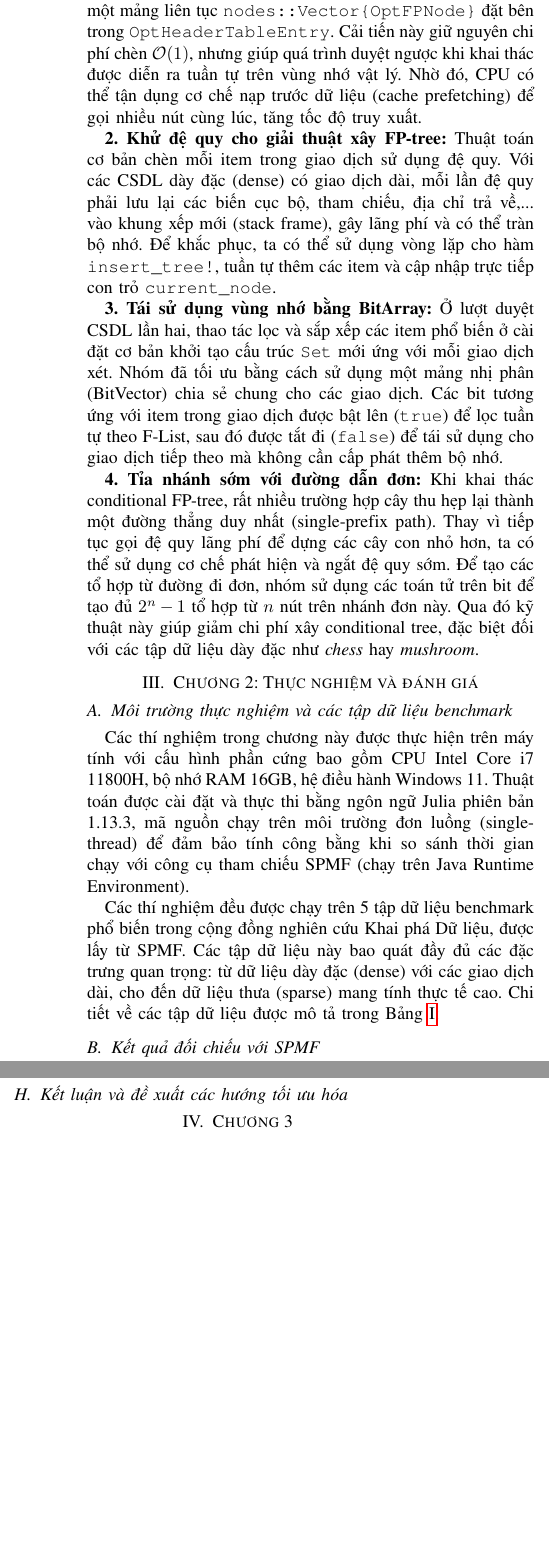
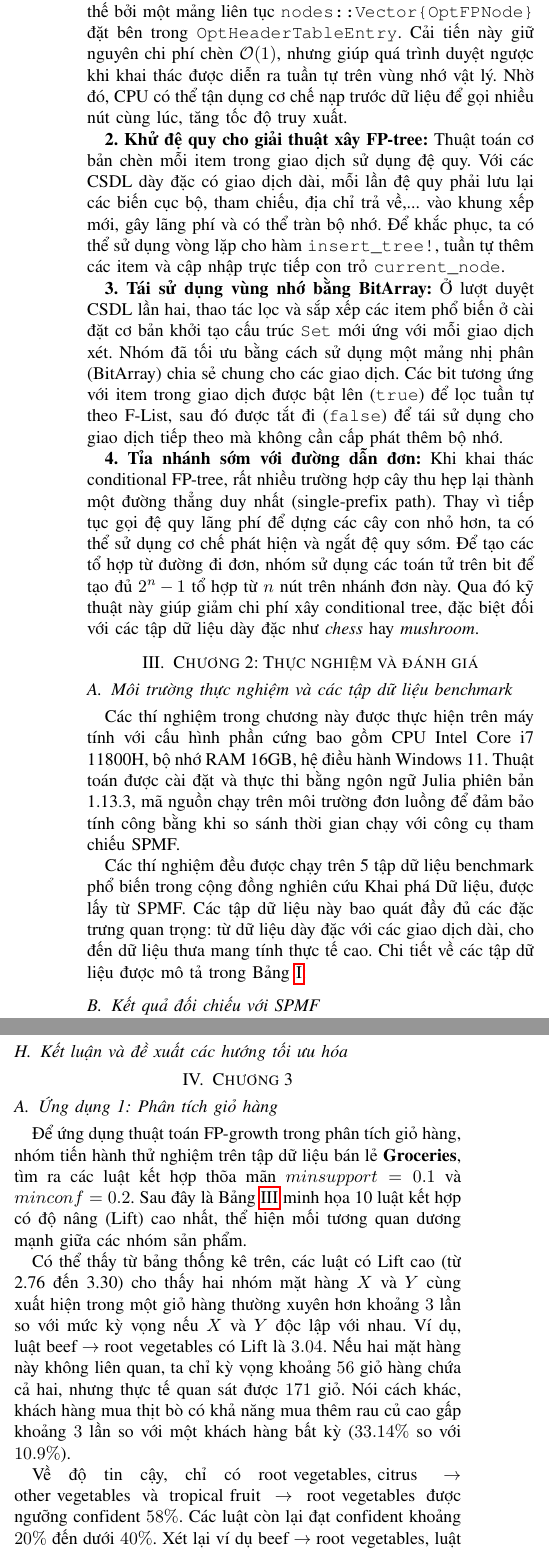
Before and after one commit to cosude/Data-Mining-FIM-Group-7, a LaTeX paper (docs/Report.tex): two parts of the columns of pages 2 and 3 of 4 before the commit and two parts of the columns of pages 2 and 3 of 5 after it, joined at a grey line, cut so that both start at the same text, the shorter picture padded with empty space. The pictures show the PDF file docs/Report.pdf that the author committed with the source.

Commit message:
write chapter 3 application 1 for report fix some demo notebook issues

```diff
--- a/docs/Report.tex
+++ b/docs/Report.tex
@@ -101,13 +101,13 @@ Quá trình chèn một giao dịch \texttt{Trans} vào cây tiêu tốn thời
 
 \subsection{Các kỹ thuật tối ưu hóa bộ nhớ và tốc độ cho giải thuật FP-growth}
 \textbf{1. Tối ưu cấu trúc dữ liệu:}
-Trong cấu trúc FP-tree cơ bản, mỗi dòng trong Header Table theo dõi các nút cùng nhãn item tương ứng qua node-link, tức danh sách liên kết. Do đó, trong quá trình khai thác tập phổ biến, việc duyệt các nút qua node-link gặp phải vấn đề truy cập bộ nhớ rời rạc (pointer-chasing) dẫn đến hiện tượng trượt bộ nhớ đệm (cache miss). Nguyên nhân là do các nút mang cùng item được cấp phát động và nằm rải rác trên bộ nhớ Heap. Để giải quyết vấn đề này, danh sách liên kết được thay thế bởi một mảng liên tục \texttt{nodes::Vector\{OptFPNode\}} đặt bên trong \texttt{OptHeaderTableEntry}. Cải tiến này giữ nguyên chi phí chèn $\mathcal{O}(1)$, nhưng giúp quá trình duyệt ngược khi khai thác được diễn ra tuần tự trên vùng nhớ vật lý. Nhờ đó, CPU có thể tận dụng cơ chế nạp trước dữ liệu (cache prefetching) để gọi nhiều nút cùng lúc, tăng tốc độ truy xuất.
+Trong cấu trúc FP-tree cơ bản, mỗi dòng trong Header Table theo dõi các nút cùng nhãn item tương ứng qua node-link, tức danh sách liên kết. Do đó, trong quá trình khai thác tập phổ biến, việc duyệt các nút qua node-link gặp phải vấn đề truy cập bộ nhớ rời rạc dẫn đến hiện tượng trượt bộ nhớ đệm. Nguyên nhân là do các nút mang cùng item được cấp phát động và nằm rải rác trên bộ nhớ Heap. Để giải quyết vấn đề này, danh sách liên kết được thay thế bởi một mảng liên tục \texttt{nodes::Vector\{OptFPNode\}} đặt bên trong \texttt{OptHeaderTableEntry}. Cải tiến này giữ nguyên chi phí chèn $\mathcal{O}(1)$, nhưng giúp quá trình duyệt ngược khi khai thác được diễn ra tuần tự trên vùng nhớ vật lý. Nhờ đó, CPU có thể tận dụng cơ chế nạp trước dữ liệu để gọi nhiều nút cùng lúc, tăng tốc độ truy xuất.
 
 \textbf{2. Khử đệ quy cho giải thuật xây FP-tree:}
-Thuật toán cơ bản chèn mỗi item trong giao dịch sử dụng đệ quy. Với các CSDL dày đặc (dense) có giao dịch dài, mỗi lần đệ quy phải lưu lại các biến cục bộ, tham chiếu, địa chỉ trả về,... vào khung xếp mới (stack frame), gây lãng phí và có thể tràn bộ nhớ. Để khắc phục, ta có thể sử dụng vòng lặp cho hàm \texttt{insert\_tree!}, tuần tự thêm các item và cập nhập trực tiếp con trỏ \texttt{current\_node}.
+Thuật toán cơ bản chèn mỗi item trong giao dịch sử dụng đệ quy. Với các CSDL dày đặc có giao dịch dài, mỗi lần đệ quy phải lưu lại các biến cục bộ, tham chiếu, địa chỉ trả về,... vào khung xếp mới, gây lãng phí và có thể tràn bộ nhớ. Để khắc phục, ta có thể sử dụng vòng lặp cho hàm \texttt{insert\_tree!}, tuần tự thêm các item và cập nhập trực tiếp con trỏ \texttt{current\_node}.
 
 \textbf{3. Tái sử dụng vùng nhớ bằng BitArray:}
-Ở lượt duyệt CSDL lần hai, thao tác lọc và sắp xếp các item phổ biến ở cài đặt cơ bản khởi tạo cấu trúc \texttt{Set} mới ứng với mỗi giao dịch xét. Nhóm đã tối ưu bằng cách sử dụng một mảng nhị phân (BitVector) chia sẻ chung cho các giao dịch. Các bit tương ứng với item trong giao dịch được bật lên (\texttt{true}) để lọc tuần tự theo F-List, sau đó được tắt đi (\texttt{false}) để tái sử dụng cho giao dịch tiếp theo mà không cần cấp phát thêm bộ nhớ.
+Ở lượt duyệt CSDL lần hai, thao tác lọc và sắp xếp các item phổ biến ở cài đặt cơ bản khởi tạo cấu trúc \texttt{Set} mới ứng với mỗi giao dịch xét. Nhóm đã tối ưu bằng cách sử dụng một mảng nhị phân (BitArray) chia sẻ chung cho các giao dịch. Các bit tương ứng với item trong giao dịch được bật lên (\texttt{true}) để lọc tuần tự theo F-List, sau đó được tắt đi (\texttt{false}) để tái sử dụng cho giao dịch tiếp theo mà không cần cấp phát thêm bộ nhớ.
 
 \textbf{4. Tỉa nhánh sớm với đường dẫn đơn:}
 Khi khai thác conditional FP-tree, rất nhiều trường hợp cây thu hẹp lại thành một đường thẳng duy nhất (single-prefix path). Thay vì tiếp tục gọi đệ quy lãng phí để dựng các cây con nhỏ hơn, ta có thể sử dụng cơ chế phát hiện và ngắt đệ quy sớm. Để tạo các tổ hợp từ đường đi đơn, nhóm sử dụng các toán tử trên bit để tạo đủ $2^n - 1$ tổ hợp từ $n$ nút trên nhánh đơn này. Qua đó kỹ thuật này giúp giảm chi phí xây conditional tree, đặc biệt đối với các tập dữ liệu dày đặc như \textit{chess} hay \textit{mushroom}.
@@ -115,9 +115,9 @@ Khi khai thác conditional FP-tree, rất nhiều trường hợp cây thu hẹp
 \section{Chương 2: Thực nghiệm và đánh giá}
 
 \subsection{Môi trường thực nghiệm và các tập dữ liệu benchmark}
-Các thí nghiệm trong chương này được thực hiện trên máy tính với cấu hình phần cứng bao gồm CPU Intel Core i7 11800H, bộ nhớ RAM 16GB, hệ điều hành Windows 11. Thuật toán được cài đặt và thực thi bằng ngôn ngữ Julia phiên bản 1.13.3, mã nguồn chạy trên môi trường đơn luồng (single-thread) để đảm bảo tính công bằng khi so sánh thời gian chạy với công cụ tham chiếu SPMF (chạy trên Java Runtime Environment).
+Các thí nghiệm trong chương này được thực hiện trên máy tính với cấu hình phần cứng bao gồm CPU Intel Core i7 11800H, bộ nhớ RAM 16GB, hệ điều hành Windows 11. Thuật toán được cài đặt và thực thi bằng ngôn ngữ Julia phiên bản 1.13.3, mã nguồn chạy trên môi trường đơn luồng để đảm bảo tính công bằng khi so sánh thời gian chạy với công cụ tham chiếu SPMF.
 
-Các thí nghiệm đều được chạy trên 5 tập dữ liệu benchmark phổ biến trong cộng đồng nghiên cứu Khai phá Dữ liệu, được lấy từ SPMF. Các tập dữ liệu này bao quát đầy đủ các đặc trưng quan trọng: từ dữ liệu dày đặc (dense) với các giao dịch dài, cho đến dữ liệu thưa (sparse) mang tính thực tế cao. Chi tiết về các tập dữ liệu được mô tả trong Bảng \ref{tab:datasets}:
+Các thí nghiệm đều được chạy trên 5 tập dữ liệu benchmark phổ biến trong cộng đồng nghiên cứu Khai phá Dữ liệu, được lấy từ SPMF. Các tập dữ liệu này bao quát đầy đủ các đặc trưng quan trọng: từ dữ liệu dày đặc với các giao dịch dài, cho đến dữ liệu thưa mang tính thực tế cao. Chi tiết về các tập dữ liệu được mô tả trong Bảng \ref{tab:datasets}:
 
 \begin{table}[htbp]
 \centering
@@ -208,7 +208,7 @@ Dữ liệu từ Bảng \ref{tab:correctness} cho thấy cài đặt của nhóm
     \label{fig:runtime_all}
 \end{figure*}
 
-Có thể thấy xu hướng của cả 3 đường (SPMF, cơ bản, tối ưu) đều đi lên trên cả 5 đồ thị. Điều này cho thấy thời gian chạy của thuật toán FP-growth tăng dần khi minsupport giảm (tỉ lệ nghịch).
+Có thể thấy xu hướng của cả 3 đường (SPMF, cơ bản, tối ưu) đều đi lên trên cả 5 đồ thị. Điều này cho thấy thời gian chạy của thuật toán FP-growth tăng dần khi minsupport giảm.
 
 Mối quan hệ này có thể được lí giải dựa vào ý nghĩa của minsupport đối với bài toán khai thác tập phổ biến. Khi minsupport nhỏ đi, số lượng các itemsets - đặc biệt là 1-itemsets - phổ biến tăng lên. Do đó, khi tạo FP-tree, các giao dịch được lọc và sắp xếp dựa trên F-List sẽ cho các $[p \mid P]$ có kích thước lớn hơn, làm cho FP-tree dày đặc hơn. Vì thuật toán FP-growth khai thác trên chính FP-tree, chi phí tính toán cũng đồng thời tăng dẫn tới thời gian thực thi tăng.
 
@@ -270,3 +270,15 @@ Ngược lại, các tập dữ liệu thưa (Retail, T10I4D100K) có các giao
 
 \section{Chương 3}
 
+\subsection{Ứng dụng 1: Phân tích giỏ hàng}
+Để ứng dụng thuật toán FP-growth trong phân tích giỏ hàng, nhóm tiến hành thử nghiệm trên tập dữ liệu bán lẻ \textbf{Groceries}, tìm ra các luật kết hợp thõa mãn $minsupport = 0.1$ và $minconf = 0.2$. Sau đây là Bảng \ref{tab:top10_rules} minh họa 10 luật kết hợp có độ nâng (Lift) cao nhất, thể hiện mối tương quan dương mạnh giữa các nhóm sản phẩm.
+
+\begin{table*}[htpb]
+    \centering
+    \caption{Top 10 luật kết hợp mạnh từ tập dữ liệu Groceries (Theo Lift)}
+    \label{tab:top10_rules}
+    \vspace{0.2cm}
+    \renewcommand{\arraystretch}{1.3}
+    \resizebox{\textwidth}{!}{
+    \begin{tabular}{|l|l|c|c|c|}
+        \hline
@@ -272,0 +289,3 @@ Ngược lại, các tập dữ liệu thưa (Retail, T10I4D100K) có các giao
+        \{beef\} & \{root vegetables\} & 171 & 33.14\% & 3.04 \\ \hline
+        \{root vegetables, citrus fruit\} & \{other vegetables\} & 102 & 58.62\% & 3.03 \\ \hline
+        \{tropical fruit, root vegetables\} & \{other vegetables\} & 121 & 58.45\% & 3.02 \\ \hline
@@ -272,0 +296,10 @@ Ngược lại, các tập dữ liệu thưa (Retail, T10I4D100K) có các giao
+    \end{tabular}
+    }
+\end{table*}
+
+Có thể thấy từ bảng thống kê trên, các luật có Lift cao (từ 2.76 đến 3.30) cho thấy hai nhóm mặt hàng $X$ và $Y$ cùng xuất hiện trong một giỏ hàng thường xuyên hơn khoảng $3$ lần so với mức kỳ vọng nếu $X$ và $Y$ độc lập với nhau. Ví dụ, luật $\text{beef} \rightarrow \text{root vegetables}$ có Lift là $3.04$. Nếu hai mặt hàng này không liên quan, ta chỉ kỳ vọng khoảng $56$ giỏ hàng chứa cả hai, nhưng thực tế quan sát được $171$ giỏ. Nói cách khác, khách hàng mua thịt bò có khả năng mua thêm rau củ cao gấp khoảng $3$ lần so với một khách hàng bất kỳ ($33.14\%$ so với $10.9\%$).
+
+Về độ tin cậy, chỉ có $\text{root vegetables, citrus} \rightarrow \text{other vegetables}$ và $\text{tropical fruit} \rightarrow \text{root vegetables}$ được ngưỡng confident $58\%$. Các luật còn lại đạt confident khoảng $20\%$ đến dưới $40\%$. Xét lại ví dụ $\text{beef} \rightarrow \text{root vegetables}$, luật này có confident là $33.14\%$. Như vậy trong số các giỏ hàng có thịt bò, có khoảng 1/3 chúng có thêm rau củ.
+
+Khi quan sát cả Lift và độ tin cậy, ta có một số nhận định như sau:
+\begin{itemize}
@@ -272,0 +309,4 @@ Ngược lại, các tập dữ liệu thưa (Retail, T10I4D100K) có các giao
+\end{itemize}
+
+Qua các quan sát trên, nhóm đưa ra các quyết định kinh doanh như sau:
+\begin{enumerate}
@@ -273 +316,5 @@ Ngược lại, các tập dữ liệu thưa (Retail, T10I4D100K) có các giao
+\end{enumerate}
+
+\subsection{Ứng dụng 2:}
+
 \end{document}
```
Also changed, not shown: data/results/exp4_memory/exp4_memory.csv (added, +16 -0 lines), data/results/exp5_scalability/exp5_scalability.csv (added, +11 -0 lines), docs/Report.pdf, docs/Report.tex (18 more changed lines), 1 other file.
